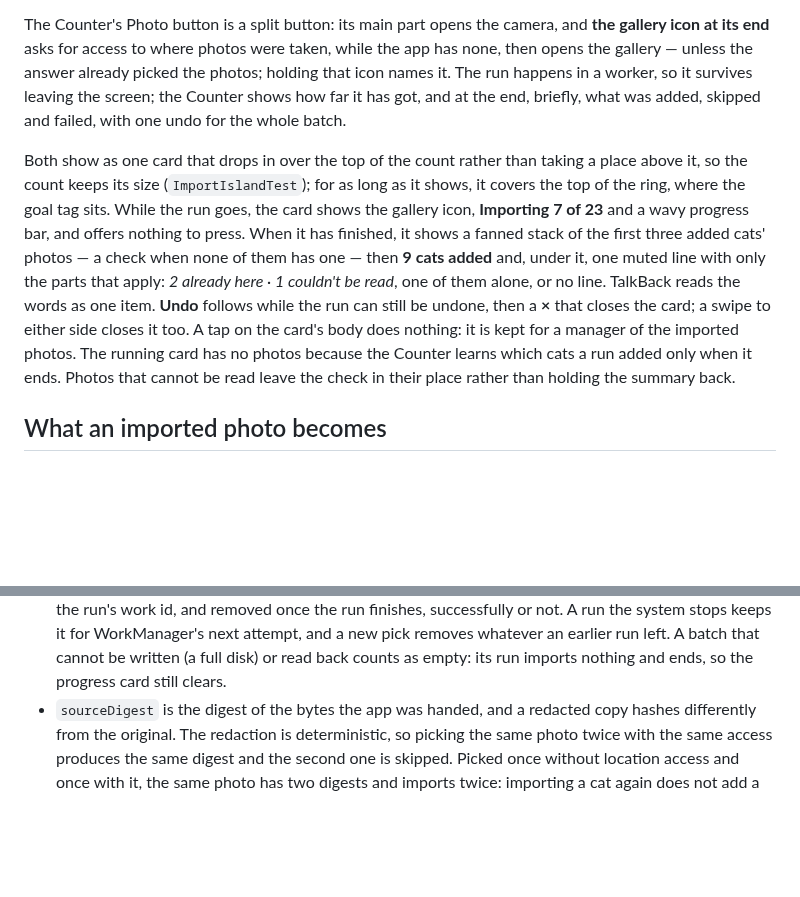
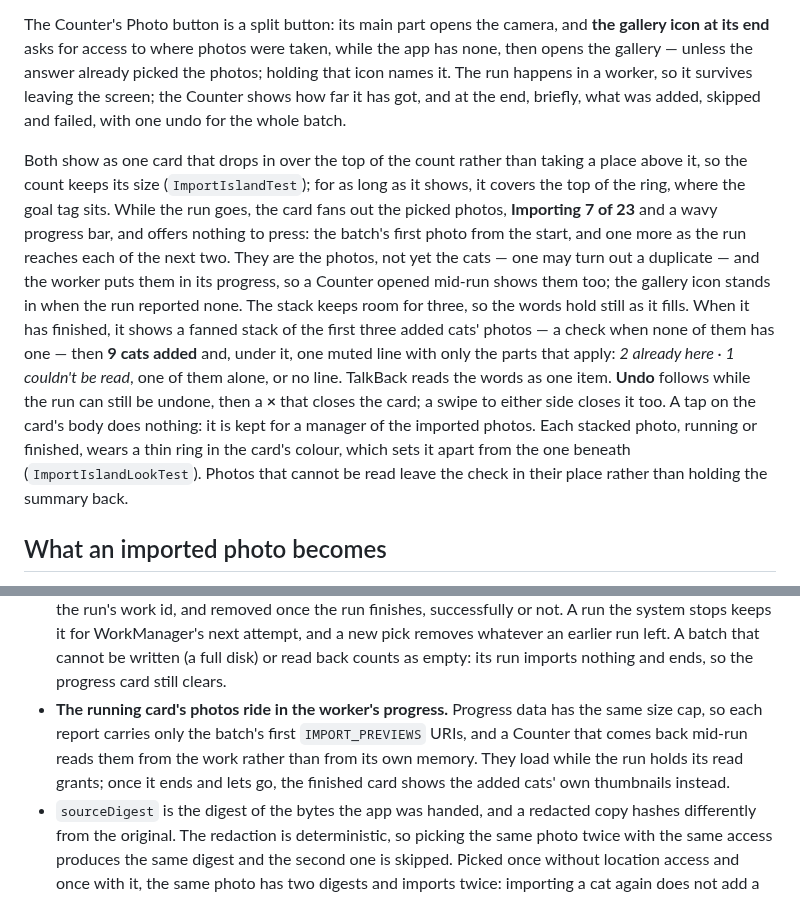
Before and after one commit to kartollikaa/cats-radar, a Markdown page: docs/features/import.md, 2 parts joined by grey strips. Rendered like a GitHub page; blank space fills up the shorter version.

Commit message:
docs: the running import's photos in import.md
Co-Authored-By: Claude Opus 5.5 <noreply@anthropic.com>

```diff
--- a/docs/features/import.md
+++ b/docs/features/import.md
@@ -10,17 +10,20 @@ gallery — unless the answer already picked the photos; holding that icon names
 in a worker, so it survives leaving the screen; the Counter shows how far it has got, and at the
 end, briefly, what was added, skipped and failed, with one undo for the whole batch.
 
-Both show as one card that drops in over the top of the count rather than taking a place above it,
-so the count keeps its size (`ImportIslandTest`); for as long as it shows, it covers the top of the
-ring, where the goal tag sits. While the run goes, the card shows the gallery icon, **Importing 7 of 23** and a
-wavy progress bar, and offers nothing to press. When it has finished, it shows a fanned stack of the
-first three added cats' photos — a check when none of them has one — then **9 cats added** and, under
-it, one muted line with only the parts that apply: *2 already here · 1 couldn't be read*, one of them
-alone, or no line. TalkBack reads the words as one item. **Undo** follows while the run can still be
-undone, then a **×** that closes the card; a swipe to either side closes it too. A tap on the card's
-body does nothing: it is kept for a manager of the imported photos. The running card has no photos
-because the Counter learns which cats a run added only when it ends. Photos that cannot be read
-leave the check in their place rather than holding the summary back.
+Both show as one card that drops in over the top of the count rather than taking a place above it, so the count
+keeps its size (`ImportIslandTest`); for as long as it shows, it covers the top of the ring, where the goal tag
+sits. While the run goes, the card fans out the picked photos, **Importing 7 of 23** and a wavy progress bar,
+and offers nothing to press: the batch's first photo from the start, and one more as the run reaches each of the
+next two. They are the photos, not yet the cats — one may turn out a duplicate — and the worker puts them in its
+progress, so a Counter opened mid-run shows them too; the gallery icon stands in when the run reported none. The
+stack keeps room for three, so the words hold still as it fills. When it has finished, it shows a fanned stack
+of the first three added cats' photos — a check when none of them has one — then **9 cats added** and, under it,
+one muted line with only the parts that apply: *2 already here · 1 couldn't be read*, one of them alone, or no
+line. TalkBack reads the words as one item. **Undo** follows while the run can still be undone, then a **×**
+that closes the card; a swipe to either side closes it too. A tap on the card's body does nothing: it is kept
+for a manager of the imported photos. Each stacked photo, running or finished, wears a thin ring in the card's
+colour, which sets it apart from the one beneath (`ImportIslandLookTest`). Photos that cannot be read leave the
+check in their place rather than holding the summary back.
 
 ## What an imported photo becomes
 
@@ -174,6 +177,10 @@ takes them back*).
   not. A run the system stops keeps it for WorkManager's next attempt, and a new pick removes
   whatever an earlier run left. A batch that cannot be written (a full disk) or read back counts as
   empty: its run imports nothing and ends, so the progress card still clears.
+- **The running card's photos ride in the worker's progress.** Progress data has the same size cap, so each report
+  carries only the batch's first `IMPORT_PREVIEWS` URIs, and a Counter that comes back mid-run reads them from the
+  work rather than from its own memory. They load while the run holds its read grants; once it ends and lets go,
+  the finished card shows the added cats' own thumbnails instead.
 - `sourceDigest` is the digest of the bytes the app was handed, and a redacted copy hashes
   differently from the original. The redaction is deterministic, so picking the same photo twice
   with the same access produces the same digest and the second one is skipped. Picked once without
```
Also changed, not shown: 1 other file.
